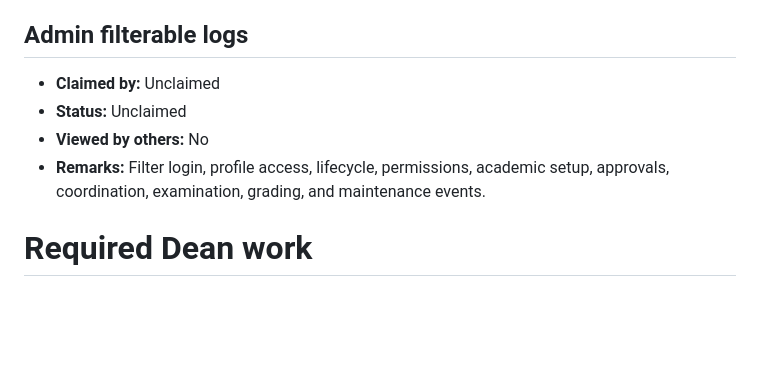
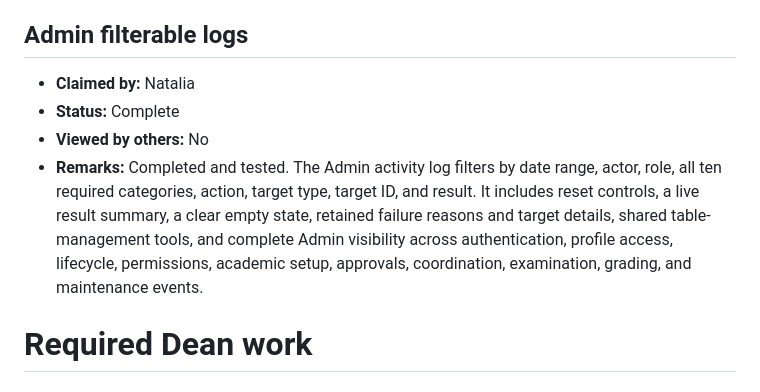
Before and after one commit to riellealia/hci-online-examination, a Markdown page: .plans/new/.claim-work.md, the part around the change. GitHub-like rendering; blank space fills up the shorter version.

Commit message:
docs: mark admin audit logs complete

```diff
--- a/.plans/new/.claim-work.md
+++ b/.plans/new/.claim-work.md
@@ -113,10 +113,10 @@ For **Viewed by others**, write the names or initials of the other members who r
 
 ## Admin filterable logs
 
-- **Claimed by:** Unclaimed
-- **Status:** Unclaimed
+- **Claimed by:** Natalia
+- **Status:** Complete
 - **Viewed by others:** No
-- **Remarks:** Filter login, profile access, lifecycle, permissions, academic setup, approvals, coordination, examination, grading, and maintenance events.
+- **Remarks:** Completed and tested. The Admin activity log filters by date range, actor, role, all ten required categories, action, target type, target ID, and result. It includes reset controls, a live result summary, a clear empty state, retained failure reasons and target details, shared table-management tools, and complete Admin visibility across authentication, profile access, lifecycle, permissions, academic setup, approvals, coordination, examination, grading, and maintenance events.
 
 # Required Dean work
 
```
